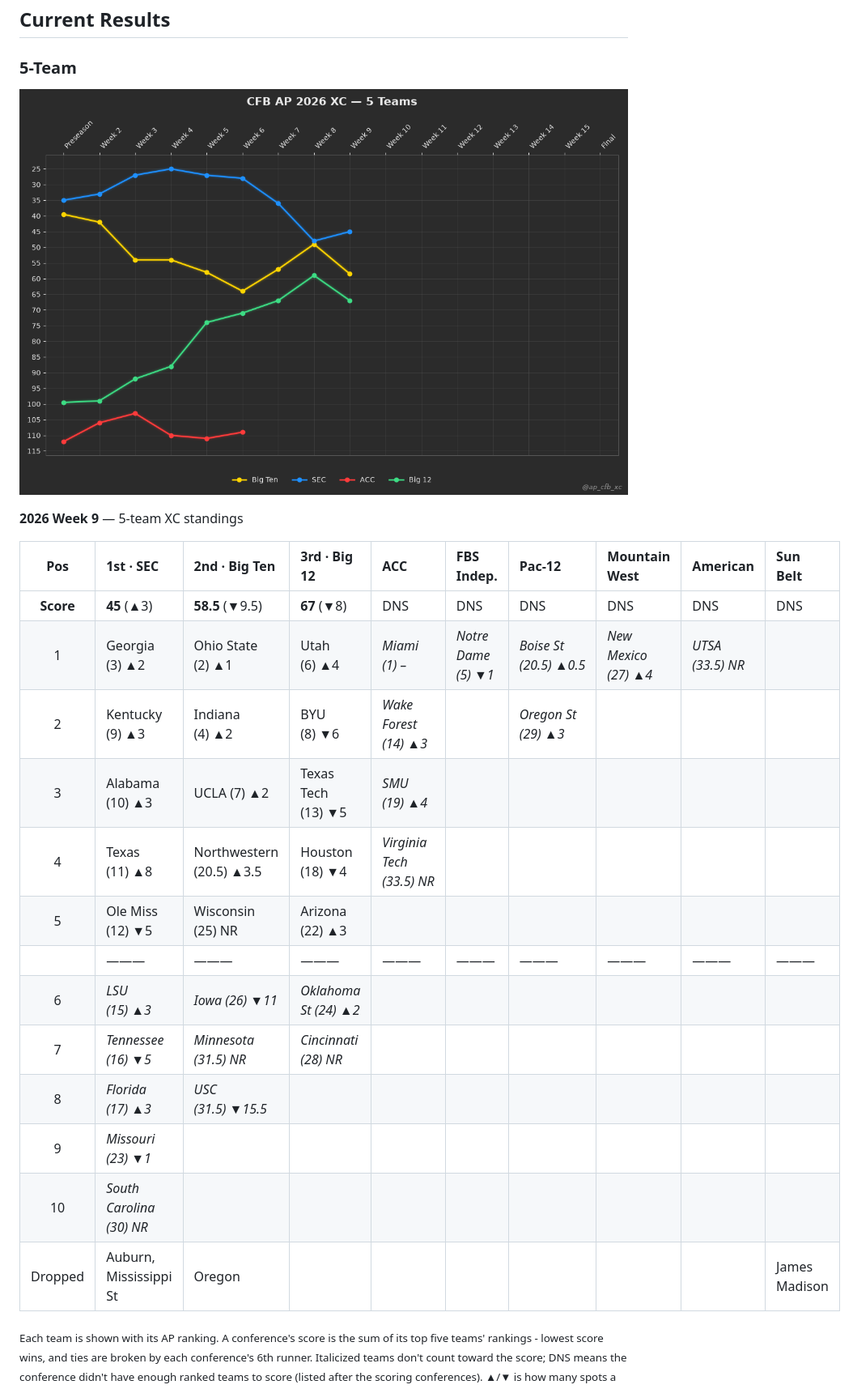
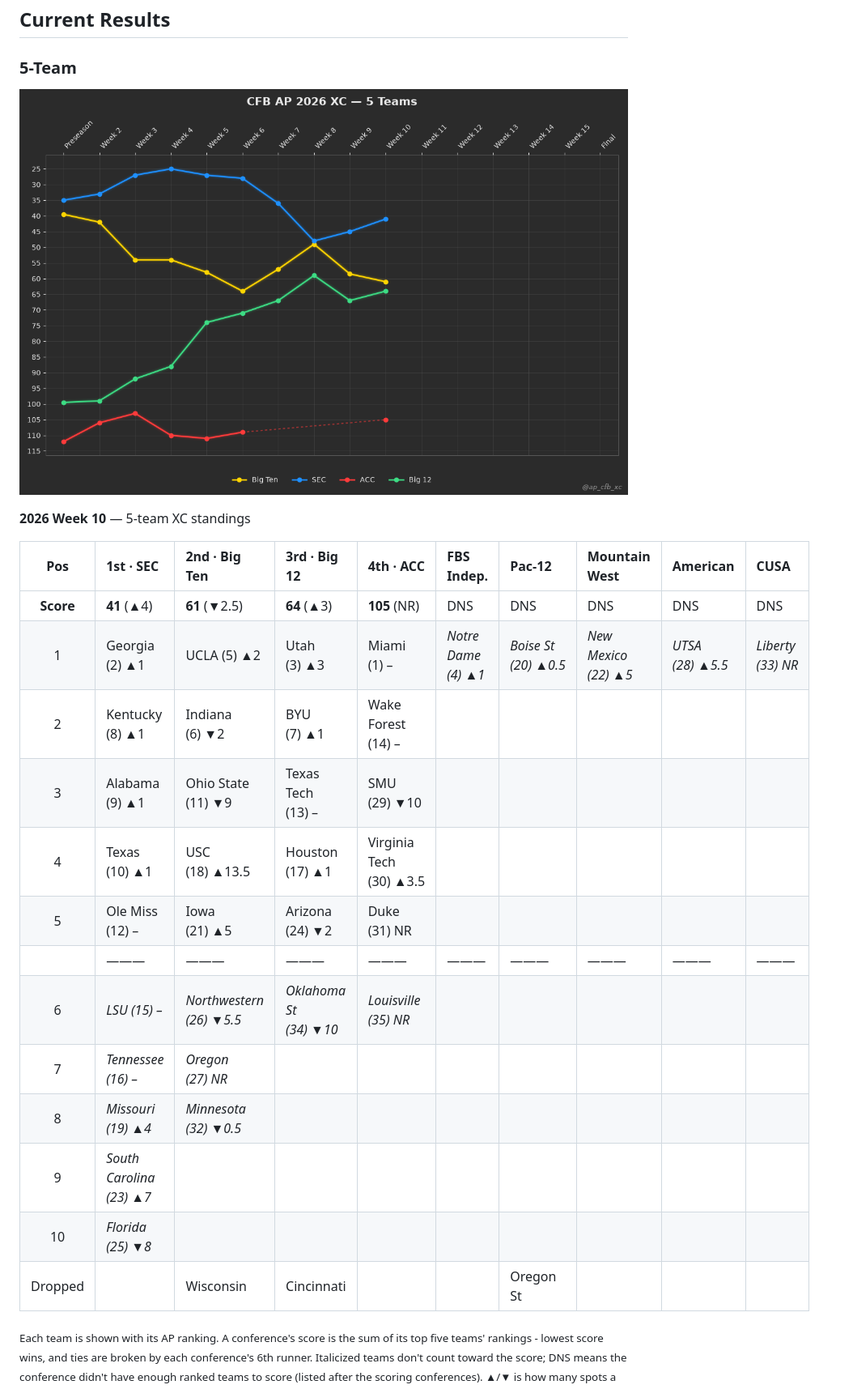
Before and after one commit to cooperjaXC/ap-cfb-xc, a Markdown page: README.md, the part around the change. Shown at 81% size. Rendered like a GitHub page; pictures changed too: images/current_week_5team.png.

Commit message:
Add Week 10 2026 results

```diff
--- a/README.md
+++ b/README.md
@@ -18,23 +18,23 @@ This provides an objective, measurable comparison of conference strength for eve
 ![five team](images/current_week_5team.png)
 
 <!-- XC-TABLE-5-TEAM:START -->
-**2026 Week 9** — 5-team XC standings
+**2026 Week 10** — 5-team XC standings
 
-| Pos | 1st · SEC | 2nd · Big Ten | 3rd · Big 12 | ACC | FBS Indep. | Pac-12 | Mountain West | American | Sun Belt |
+| Pos | 1st · SEC | 2nd · Big Ten | 3rd · Big 12 | 4th · ACC | FBS Indep. | Pac-12 | Mountain West | American | CUSA |
 |:---:|:---|:---|:---|:---|:---|:---|:---|:---|:---|
-| **Score** | **45**&nbsp;(▲3) | **58.5**&nbsp;(▼9.5) | **67**&nbsp;(▼8) | DNS | DNS | DNS | DNS | DNS | DNS |
-| 1 | Georgia (3)&nbsp;▲2 | Ohio State (2)&nbsp;▲1 | Utah (6)&nbsp;▲4 | *Miami (1)&nbsp;–* | *Notre Dame (5)&nbsp;▼1* | *Boise St (20.5)&nbsp;▲0.5* | *New Mexico (27)&nbsp;▲4* | *UTSA (33.5)&nbsp;NR* |  |
-| 2 | Kentucky (9)&nbsp;▲3 | Indiana (4)&nbsp;▲2 | BYU (8)&nbsp;▼6 | *Wake Forest (14)&nbsp;▲3* |  | *Oregon St (29)&nbsp;▲3* |  |  |  |
-| 3 | Alabama (10)&nbsp;▲3 | UCLA (7)&nbsp;▲2 | Texas Tech (13)&nbsp;▼5 | *SMU (19)&nbsp;▲4* |  |  |  |  |  |
-| 4 | Texas (11)&nbsp;▲8 | Northwestern (20.5)&nbsp;▲3.5 | Houston (18)&nbsp;▼4 | *Virginia Tech (33.5)&nbsp;NR* |  |  |  |  |  |
-| 5 | Ole Miss (12)&nbsp;▼5 | Wisconsin (25)&nbsp;NR | Arizona (22)&nbsp;▲3 |  |  |  |  |  |  |
+| **Score** | **41**&nbsp;(▲4) | **61**&nbsp;(▼2.5) | **64**&nbsp;(▲3) | **105**&nbsp;(NR) | DNS | DNS | DNS | DNS | DNS |
+| 1 | Georgia (2)&nbsp;▲1 | UCLA (5)&nbsp;▲2 | Utah (3)&nbsp;▲3 | Miami (1)&nbsp;– | *Notre Dame (4)&nbsp;▲1* | *Boise St (20)&nbsp;▲0.5* | *New Mexico (22)&nbsp;▲5* | *UTSA (28)&nbsp;▲5.5* | *Liberty (33)&nbsp;NR* |
+| 2 | Kentucky (8)&nbsp;▲1 | Indiana (6)&nbsp;▼2 | BYU (7)&nbsp;▲1 | Wake Forest (14)&nbsp;– |  |  |  |  |  |
+| 3 | Alabama (9)&nbsp;▲1 | Ohio State (11)&nbsp;▼9 | Texas Tech (13)&nbsp;– | SMU (29)&nbsp;▼10 |  |  |  |  |  |
+| 4 | Texas (10)&nbsp;▲1 | USC (18)&nbsp;▲13.5 | Houston (17)&nbsp;▲1 | Virginia Tech (30)&nbsp;▲3.5 |  |  |  |  |  |
+| 5 | Ole Miss (12)&nbsp;– | Iowa (21)&nbsp;▲5 | Arizona (24)&nbsp;▼2 | Duke (31)&nbsp;NR |  |  |  |  |  |
 |  | ——— | ——— | ——— | ——— | ——— | ——— | ——— | ——— | ——— |
-| 6 | *LSU (15)&nbsp;▲3* | *Iowa (26)&nbsp;▼11* | *Oklahoma St (24)&nbsp;▲2* |  |  |  |  |  |  |
-| 7 | *Tennessee (16)&nbsp;▼5* | *Minnesota (31.5)&nbsp;NR* | *Cincinnati (28)&nbsp;NR* |  |  |  |  |  |  |
-| 8 | *Florida (17)&nbsp;▲3* | *USC (31.5)&nbsp;▼15.5* |  |  |  |  |  |  |  |
-| 9 | *Missouri (23)&nbsp;▼1* |  |  |  |  |  |  |  |  |
-| 10 | *South Carolina (30)&nbsp;NR* |  |  |  |  |  |  |  |  |
-| Dropped | Auburn, Mississippi St | Oregon |  |  |  |  |  |  | James Madison |
+| 6 | *LSU (15)&nbsp;–* | *Northwestern (26)&nbsp;▼5.5* | *Oklahoma St (34)&nbsp;▼10* | *Louisville (35)&nbsp;NR* |  |  |  |  |  |
+| 7 | *Tennessee (16)&nbsp;–* | *Oregon (27)&nbsp;NR* |  |  |  |  |  |  |  |
+| 8 | *Missouri (19)&nbsp;▲4* | *Minnesota (32)&nbsp;▼0.5* |  |  |  |  |  |  |  |
+| 9 | *South Carolina (23)&nbsp;▲7* |  |  |  |  |  |  |  |  |
+| 10 | *Florida (25)&nbsp;▼8* |  |  |  |  |  |  |  |  |
+| Dropped |  | Wisconsin | Cincinnati |  |  | Oregon St |  |  |  |
 
 <sub>Each team is shown with its AP ranking. A conference's score is the sum of its top five teams' rankings - lowest score wins, and ties are broken by each conference's 6th runner. Italicized teams don't count toward the score; DNS means the conference didn't have enough ranked teams to score (listed after the scoring conferences). ▲/▼ is how many spots a team moved since last week's poll (a conference's score change is shown in parentheses; a lower score is better, so a falling score is ▲). – means unchanged and NR means it wasn't ranked or receiving votes last week. Dropped lists teams that were ranked or receiving votes last week but are out of the poll entirely this week, in last week's order.</sub>
 <!-- XC-TABLE-5-TEAM:END -->
```
Also changed, not shown: images/current_week_4team.png, 4 other files.
